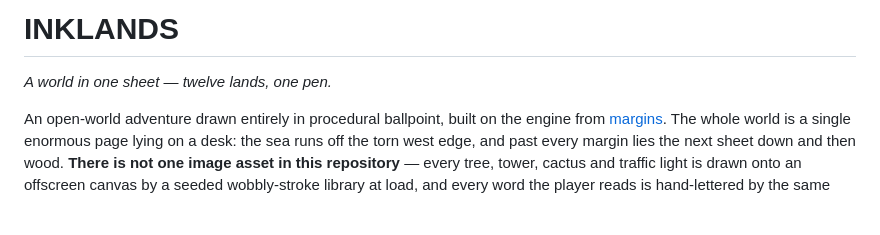
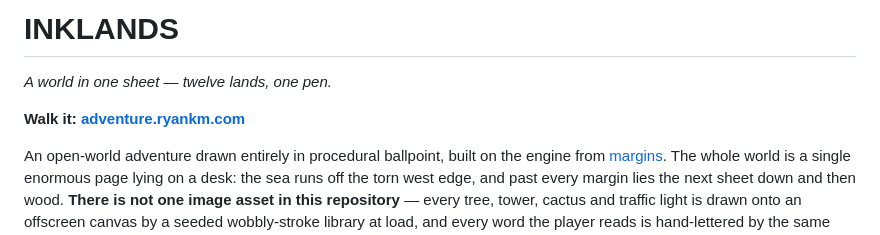
Before and after one commit to uxpreview/adventure, a Markdown page: README.md, the part around the change. Rendered like a GitHub page; blank space fills up the shorter version.

```diff
--- a/README.md
+++ b/README.md
@@ -1,6 +1,8 @@
 # INKLANDS
 
 *A world in one sheet — twelve lands, one pen.*
+
+**Walk it: [adventure.ryankm.com](https://adventure.ryankm.com)**
 
 An open-world adventure drawn entirely in procedural ballpoint, built on
 the engine from [margins](https://github.com/uxpreview/margins). The
```
Also changed, not shown: SESSIONS.md (+37 -18 lines).
